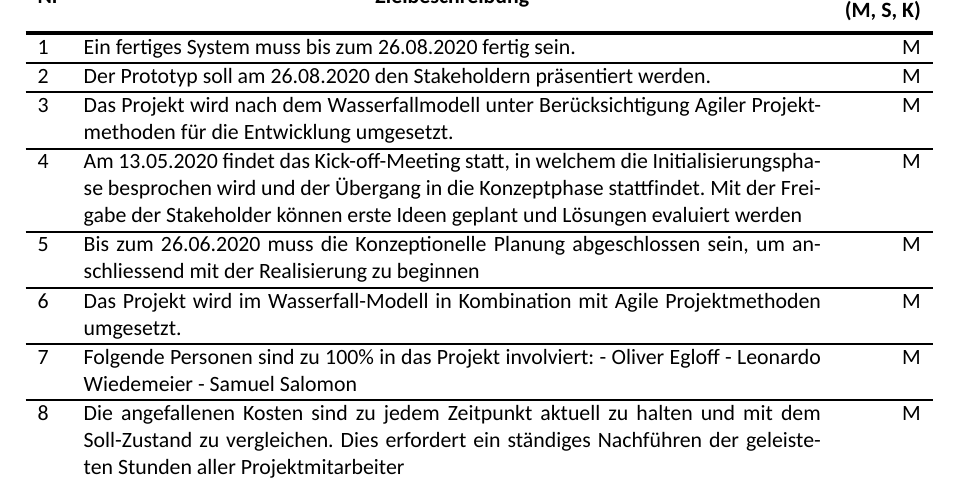
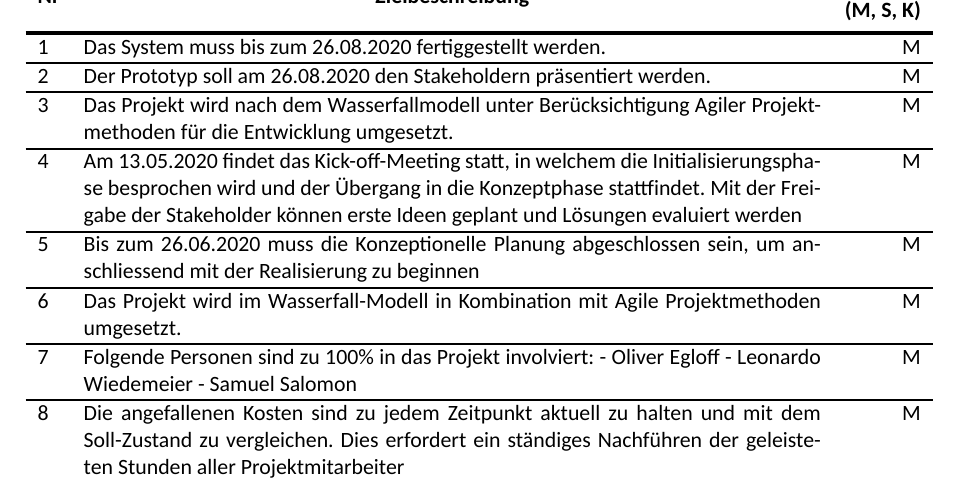
Before and after one commit to Visual-Board-GmbH/docs-tic-tac-toe, a LaTeX document (01_Projektdokumente/01_Projektdokumentation/OEG‐LWI‐SSA_20200428_0.1_Draft_4.tex): part of page 4 of 4, cut so that both start at the same text. Compiled offline with XeLaTeX; a missing font is replaced by an installed copy or a similar font.

Commit message:
Apply 1 suggestion(s) to 1 file(s)

```diff
--- a/01_Projektdokumente/01_Projektdokumentation/OEG‐LWI‐SSA_20200428_0.1_Draft_4.tex
+++ b/01_Projektdokumente/01_Projektdokumentation/OEG‐LWI‐SSA_20200428_0.1_Draft_4.tex
@@ -117,7 +117,7 @@
 					\centering
 					\begin{tabularx}{\columnwidth}{l X r}
 						\textbf{\thead{Nr}} & \textbf{\thead{Zielbeschreibung}} & \textbf{\thead{Priorität \\ (M, S, K)}}\\ \Xhline{2pt}
-						1 & Ein fertiges System muss bis zum 26.08.2020 fertig sein. & M \\ \Xhline{1pt}
+						1 & Das System muss bis zum 26.08.2020 fertiggestellt werden. & M \\ \Xhline{1pt}
 						2 & Der Prototyp soll am 26.08.2020 den Stakeholdern präsentiert werden. & M \\ \Xhline{1pt}
 						3 & Das Projekt wird nach dem Wasserfallmodell unter Berücksichtigung Agiler Projektmethoden für die Entwicklung umgesetzt. & M \\ \Xhline{1pt}
 						4 & Am 13.05.2020 findet das Kick-off-Meeting statt, in welchem die Initialisierungsphase besprochen wird und der Übergang in die Konzeptphase stattfindet. Mit der Freigabe der Stakeholder können erste Ideen geplant und Lösungen evaluiert werden& M \\ \Xhline{1pt}
```
